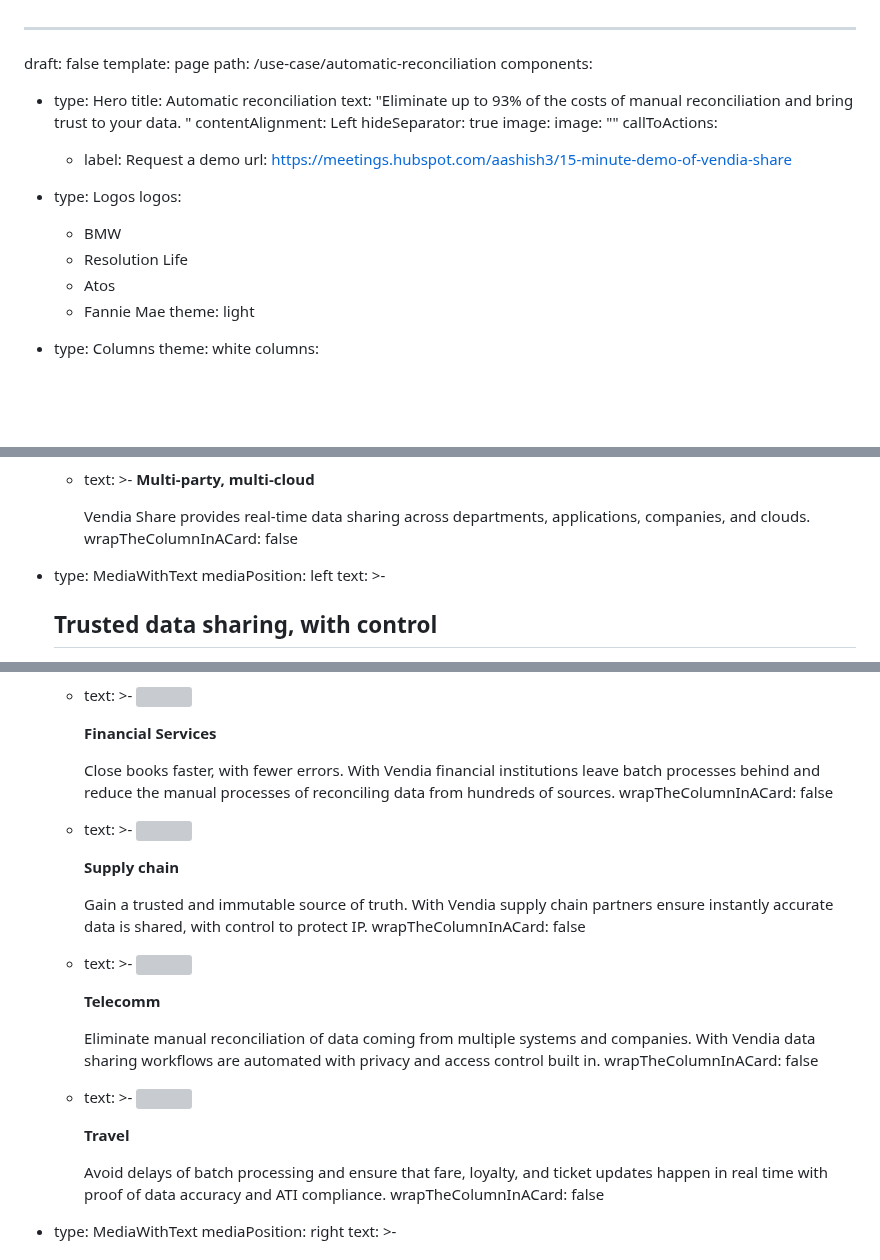
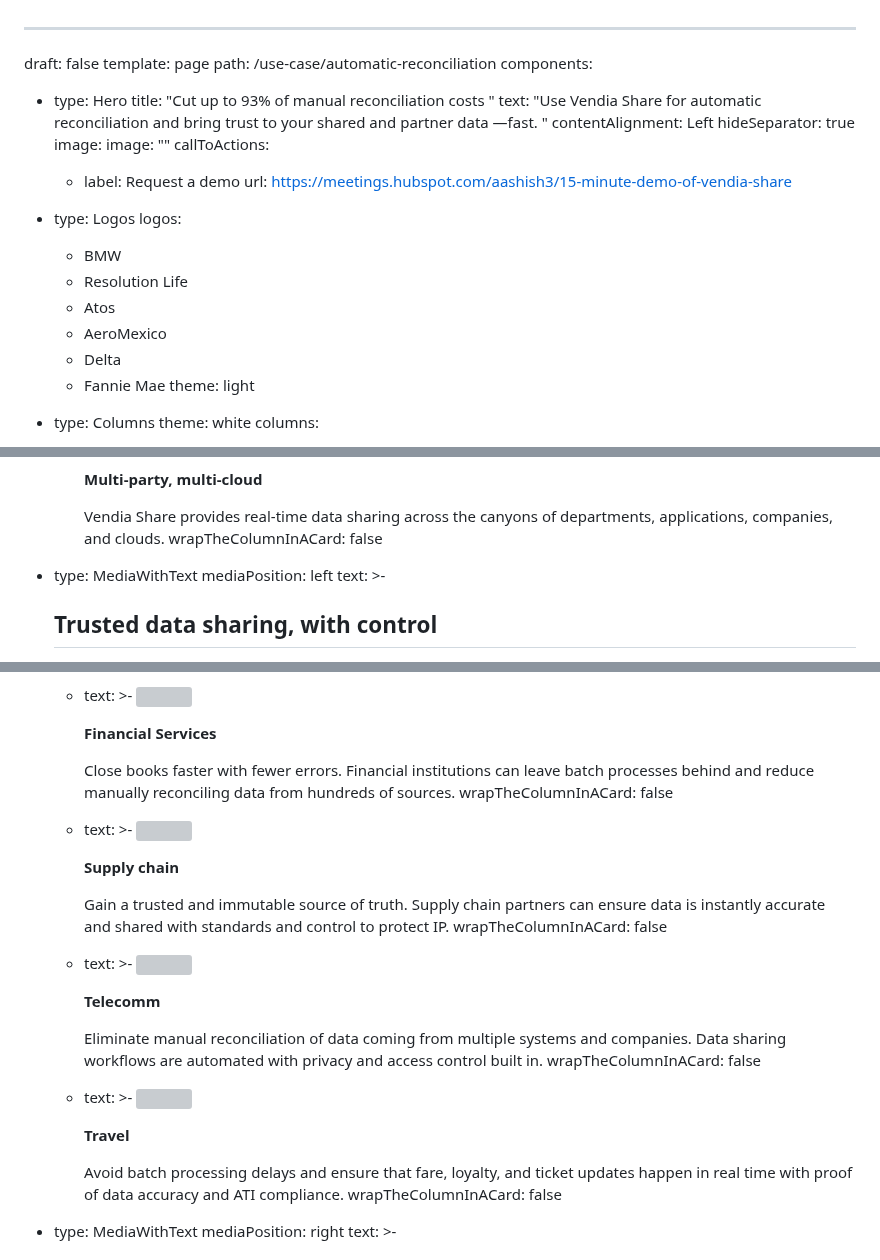
Before and after one commit to vendia/blog, a Markdown page: pages/use-case-automatic-reconciliation.md, 3 parts joined by grey strips. Rendered like a GitHub page; blank space fills up the shorter version; grey boxes are pictures that could not be loaded.

Commit message:
CMS Update Page "use-case-automatic-reconciliation"

```diff
--- a/pages/use-case-automatic-reconciliation.md
+++ b/pages/use-case-automatic-reconciliation.md
@@ -4,9 +4,9 @@ template: page
 path: /use-case/automatic-reconciliation
 components:
   - type: Hero
-    title: Automatic reconciliation
-    text: "Eliminate up to 93% of the costs of manual reconciliation and bring trust
-      to your data. "
+    title: "Cut up to 93% of manual reconciliation costs "
+    text: "Use Vendia Share for automatic reconciliation and bring trust to your
+      shared and partner data —fast. "
     contentAlignment: Left
     hideSeparator: true
     image:
@@ -19,6 +19,8 @@ components:
       - BMW
       - Resolution Life
       - Atos
+      - AeroMexico
+      - Delta
       - Fannie Mae
     theme: light
   - type: Columns
@@ -40,7 +57,7 @@ components:
           **Multi-party, multi-cloud**
 
 
-          Vendia Share provides real-time data sharing across departments, applications, companies, and clouds.
+          Vendia Share provides real-time data sharing across the canyons of departments, applications, companies, and clouds.
         wrapTheColumnInACard: false
   - type: MediaWithText
     mediaPosition: left
@@ -69,7 +86,7 @@ components:
           **Financial Services**
 
 
-          Close books faster, with fewer errors. With Vendia financial institutions leave batch processes behind and reduce the manual processes of reconciling data from hundreds of sources.
+          Close books faster with fewer errors. Financial institutions can leave batch processes behind and reduce manually reconciling data from hundreds of sources.
         wrapTheColumnInACard: false
       - text: >-
           <img
@@ -80,7 +97,7 @@ components:
           **Supply chain**
 
 
-          Gain a trusted and immutable source of truth. With Vendia supply chain partners ensure instantly accurate data is shared, with control to protect IP.
+          Gain a trusted and immutable source of truth. Supply chain partners can ensure data is instantly accurate and shared with standards and control to protect IP.
         wrapTheColumnInACard: false
       - text: >-
           <img
@@ -91,7 +108,7 @@ components:
           **Telecomm**
 
 
-          Eliminate manual reconciliation of data coming from multiple systems and companies. With Vendia data sharing workflows are automated with privacy and access control built in.
+          Eliminate manual reconciliation of data coming from multiple systems and companies. Data sharing workflows are automated with privacy and access control built in.
         wrapTheColumnInACard: false
       - text: >-
           <img
@@ -102,7 +119,7 @@ components:
           **Travel**
 
 
-          Avoid delays of batch processing and ensure that fare, loyalty, and ticket updates happen in real time with proof of data accuracy and ATI compliance.
+          Avoid batch processing delays and ensure that fare, loyalty, and ticket updates happen in real time with proof of data accuracy and ATI compliance.
         wrapTheColumnInACard: false
   - type: MediaWithText
     mediaPosition: right
```
Also changed, not shown: other parts of pages/use-case-automatic-reconciliation.md (+16 -1 lines).
